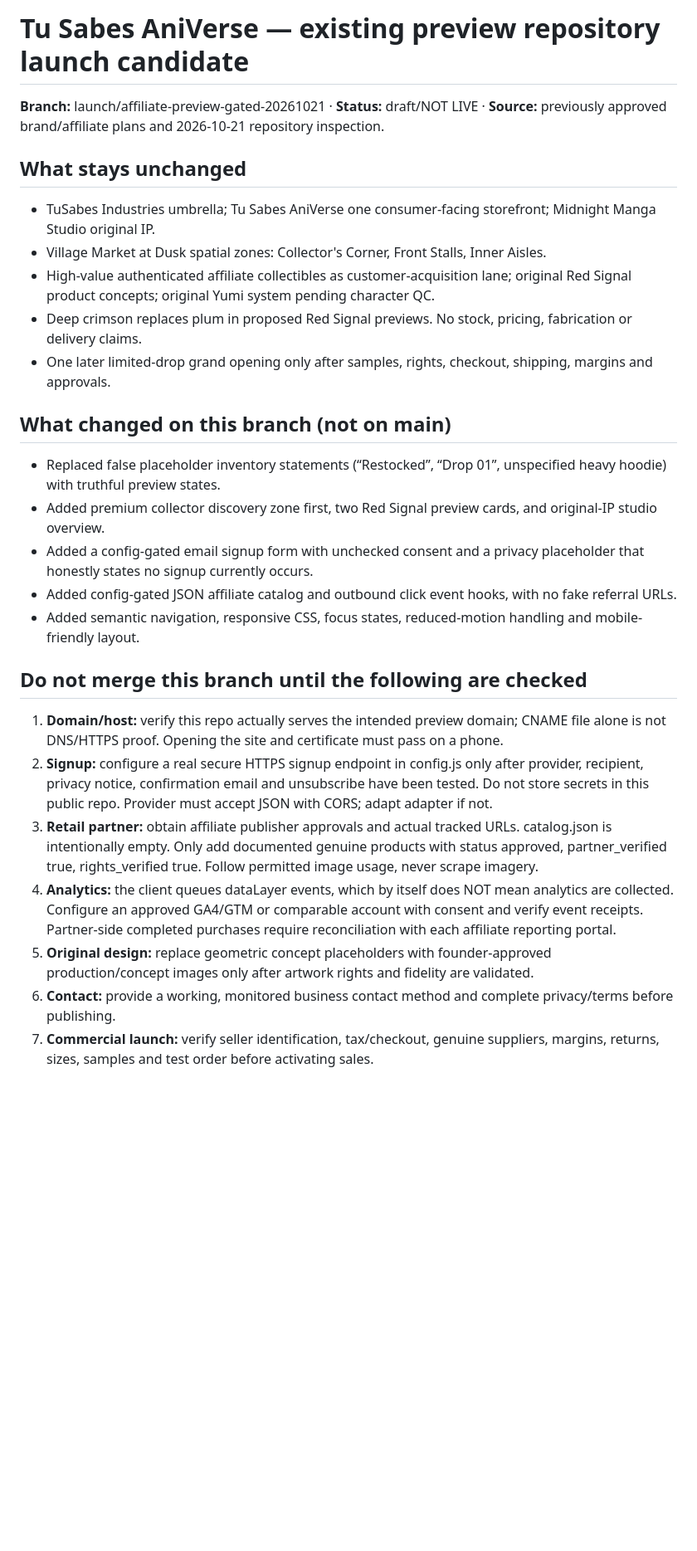
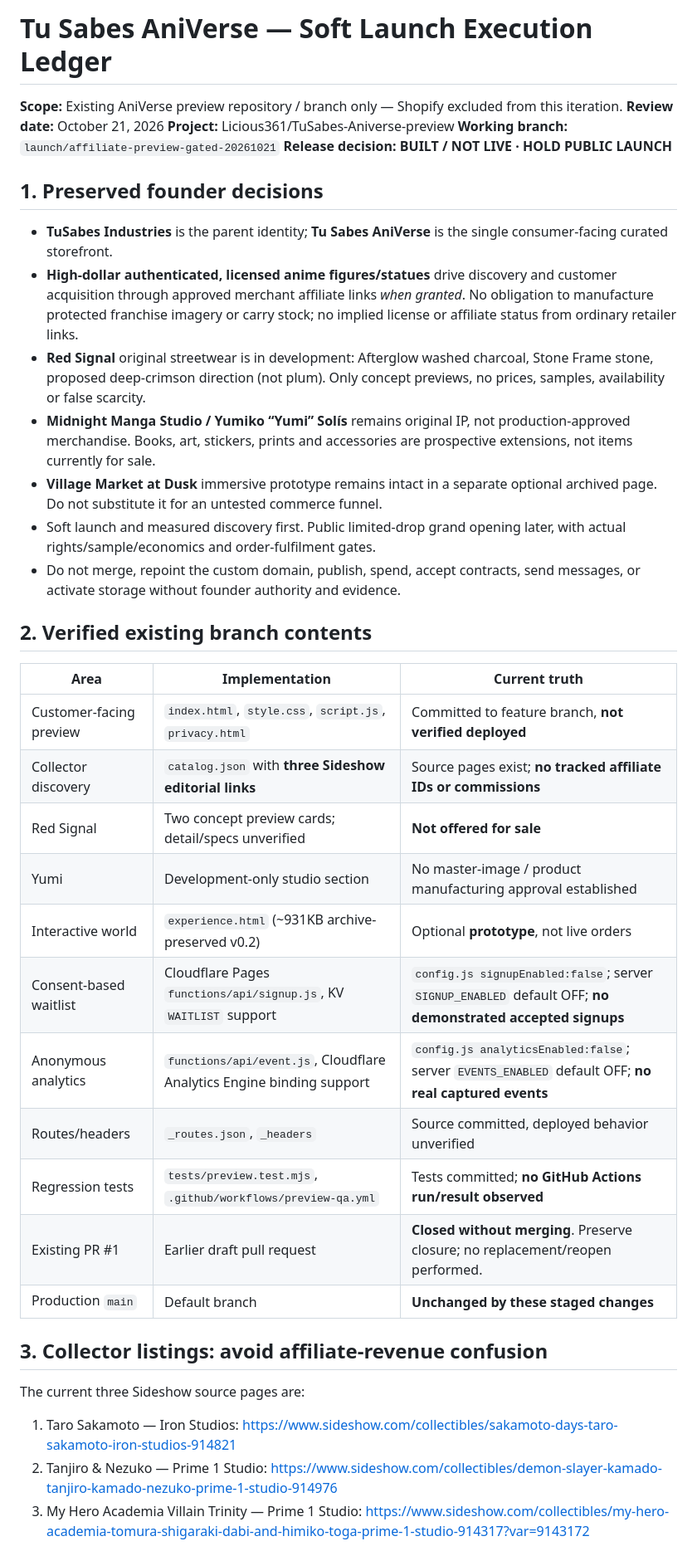
Before and after one commit to Licious361/TuSabes-Aniverse-preview, a Markdown page: LAUNCH_READINESS.md, the part around one of its changes. Shown at 83% size. Rendered like a GitHub page; blank space fills up the shorter version.

Commit message:
Reconcile AniVerse launch ledger to existing staged code and closed PR without strategy drift

```diff
--- a/LAUNCH_READINESS.md
+++ b/LAUNCH_READINESS.md
@@ -1,26 +1,37 @@
-# Tu Sabes AniVerse — existing preview repository launch candidate
-**Branch:** launch/affiliate-preview-gated-20261021 · **Status:** draft/NOT LIVE · **Source:** previously approved brand/affiliate plans and 2026-10-21 repository inspection.
+# Tu Sabes AniVerse — Soft Launch Execution Ledger
+**Scope:** Existing AniVerse preview repository / branch only — Shopify excluded from this iteration.
+**Review date:** October 21, 2026
+**Project:** Licious361/TuSabes-Aniverse-preview
+**Working branch:** `launch/affiliate-preview-gated-20261021`
+**Release decision:** **BUILT / NOT LIVE · HOLD PUBLIC LAUNCH**
 
-## What stays unchanged
-- TuSabes Industries umbrella; Tu Sabes AniVerse one consumer-facing storefront; Midnight Manga Studio original IP.
-- Village Market at Dusk spatial zones: Collector's Corner, Front Stalls, Inner Aisles.
-- High-value authenticated affiliate collectibles as customer-acquisition lane; original Red Signal product concepts; original Yumi system pending character QC.
-- Deep crimson replaces plum in proposed Red Signal previews. No stock, pricing, fabrication or delivery claims.
-- One later limited-drop grand opening only after samples, rights, checkout, shipping, margins and approvals.
+## 1. Preserved founder decisions
+- **TuSabes Industries** is the parent identity; **Tu Sabes AniVerse** is the single consumer-facing curated storefront.
+- **High-dollar authenticated, licensed anime figures/statues** drive discovery and customer acquisition through approved merchant affiliate links *when granted*. No obligation to manufacture protected franchise imagery or carry stock; no implied license or affiliate status from ordinary retailer links.
+- **Red Signal** original streetwear is in development: Afterglow washed charcoal, Stone Frame stone, proposed deep-crimson direction (not plum). Only concept previews, no prices, samples, availability or false scarcity.
+- **Midnight Manga Studio / Yumiko “Yumi” Solís** remains original IP, not production-approved merchandise. Books, art, stickers, prints and accessories are prospective extensions, not items currently for sale.
+- **Village Market at Dusk** immersive prototype remains intact in a separate optional archived page. Do not substitute it for an untested commerce funnel.
+- Soft launch and measured discovery first. Public limited-drop grand opening later, with actual rights/sample/economics and order-fulfilment gates.
+- Do not merge, repoint the custom domain, publish, spend, accept contracts, send messages, or activate storage without founder authority and evidence.
 
-## What changed on this branch (not on main)
-- Replaced false placeholder inventory statements (“Restocked”, “Drop 01”, unspecified heavy hoodie) with truthful preview states.
-- Added premium collector discovery zone first, two Red Signal preview cards, and original-IP studio overview.
-- Added a config-gated email signup form with unchecked consent and a privacy placeholder that honestly states no signup currently occurs.
-- Added config-gated JSON affiliate catalog and outbound click event hooks, with no fake referral URLs.
-- Added semantic navigation, responsive CSS, focus states, reduced-motion handling and mobile-friendly layout.
+## 2. Verified existing branch contents
+| Area | Implementation | Current truth |
+| --- | --- | --- |
+| Customer-facing preview | `index.html`, `style.css`, `script.js`, `privacy.html` | Committed to feature branch, **not verified deployed** |
+| Collector discovery | `catalog.json` with **three Sideshow editorial links** | Source pages exist; **no tracked affiliate IDs or commissions** |
+| Red Signal | Two concept preview cards; detail/specs unverified | **Not offered for sale** |
+| Yumi | Development-only studio section | No master-image / product manufacturing approval established |
+| Interactive world | `experience.html` (~931KB archive-preserved v0.2) | Optional **prototype**, not live orders |
+| Consent-based waitlist | Cloudflare Pages `functions/api/signup.js`, KV `WAITLIST` support | `config.js signupEnabled:false`; server `SIGNUP_ENABLED` default OFF; **no demonstrated accepted signups** |
+| Anonymous analytics | `functions/api/event.js`, Cloudflare Analytics Engine binding support | `config.js analyticsEnabled:false`; server `EVENTS_ENABLED` default OFF; **no real captured events** |
+| Routes/headers | `_routes.json`, `_headers` | Source committed, deployed behavior unverified |
+| Regression tests | `tests/preview.test.mjs`, `.github/workflows/preview-qa.yml` | Tests committed; **no GitHub Actions run/result observed** |
+| Existing PR #1 | Earlier draft pull request | **Closed without merging**. Preserve closure; no replacement/reopen performed. |
+| Production `main` | Default branch | **Unchanged by these staged changes** |
 
-## Do not merge this branch until the following are checked
-1. **Domain/host:** verify this repo actually serves the intended preview domain; CNAME file alone is not DNS/HTTPS proof. Opening the site and certificate must pass on a phone.
-2. **Signup:** configure a real secure HTTPS signup endpoint in config.js only after provider, recipient, privacy notice, confirmation email and unsubscribe have been tested. Do not store secrets in this public repo. Provider must accept JSON with CORS; adapt adapter if not.
-3. **Retail partner:** obtain affiliate publisher approvals and actual tracked URLs. catalog.json is intentionally empty. Only add documented genuine products with status approved, partner_verified true, rights_verified true. Follow permitted image usage, never scrape imagery.
-4. **Analytics:** the client queues dataLayer events, which by itself does NOT mean analytics are collected. Configure an approved GA4/GTM or comparable account with consent and verify event receipts. Partner-side completed purchases require reconciliation with each affiliate reporting portal.
-5. **Original design:** replace geometric concept placeholders with founder-approved production/concept images only after artwork rights and fidelity are validated.
-6. **Contact:** provide a working, monitored business contact method and complete privacy/terms before publishing.
-7. **Commercial launch:** verify seller identification, tax/checkout, genuine suppliers, margins, returns, sizes, samples and test order before activating sales.
+## 3. Collector listings: avoid affiliate-revenue confusion
+The current three Sideshow source pages are:
+1. Taro Sakamoto — Iron Studios: https://www.sideshow.com/collectibles/sakamoto-days-taro-sakamoto-iron-studios-914821
+2. Tanjiro & Nezuko — Prime 1 Studio: https://www.sideshow.com/collectibles/demon-slayer-kamado-tanjiro-kamado-nezuko-prime-1-studio-914976
+3. My Hero Academia Villain Trinity — Prime 1 Studio: https://www.sideshow.com/collectibles/my-hero-academia-tomura-shigaraki-dabi-and-himiko-toga-prime-1-studio-914317?var=9143172
 
```
Also changed, not shown: other parts of LAUNCH_READINESS.md (+31 -13 lines).
